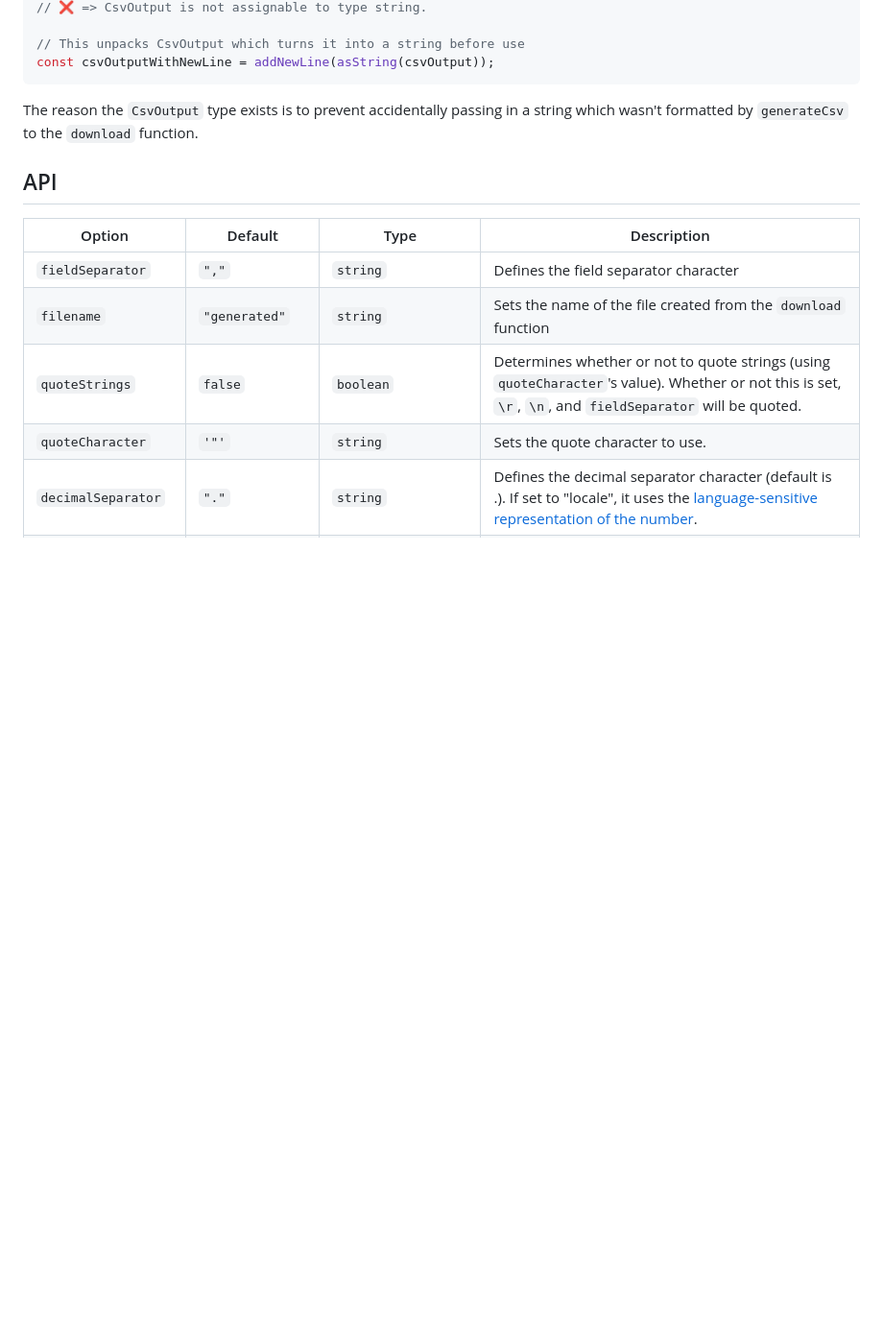
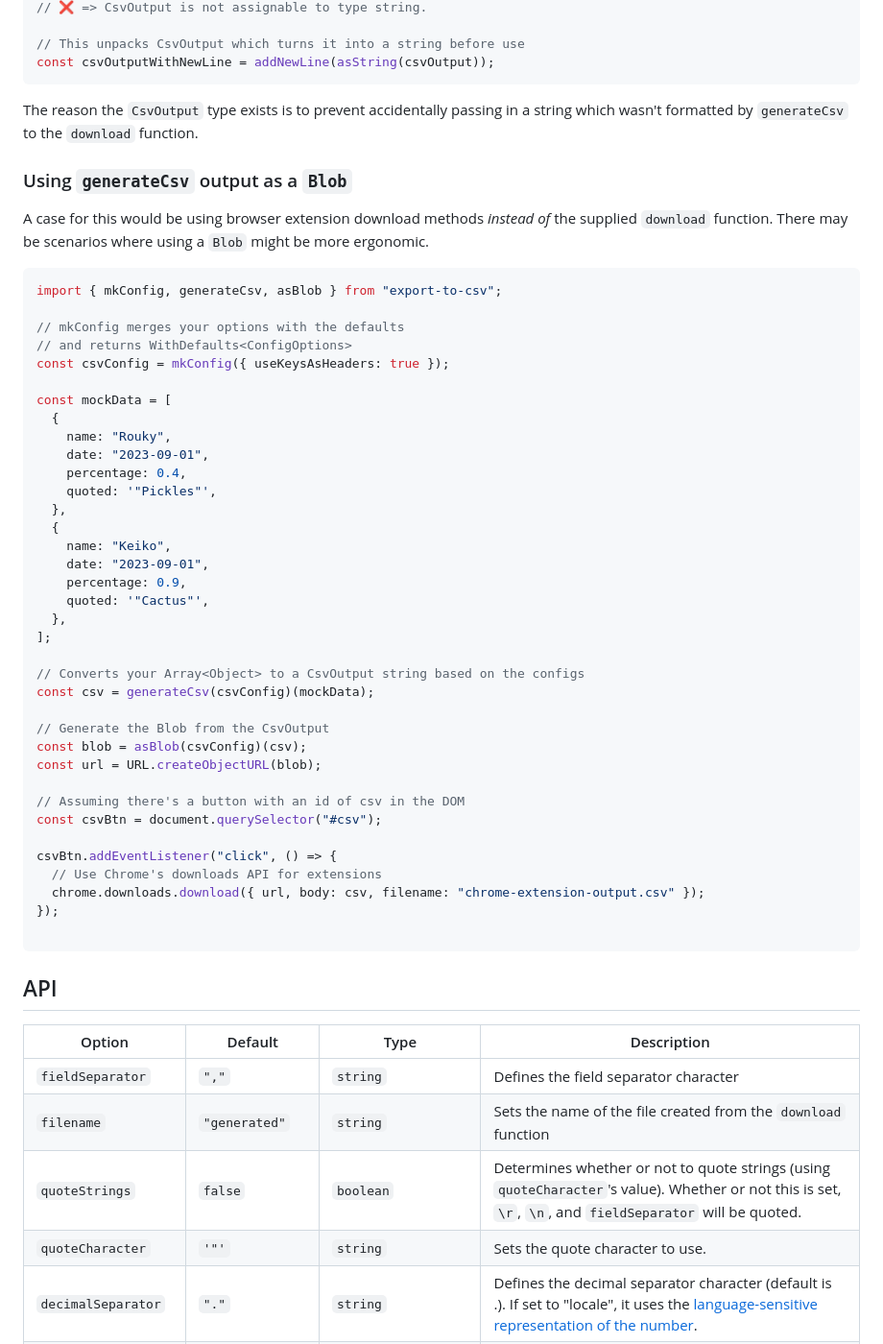
Before and after one commit to alexcaza/export-to-csv, a Markdown page: README.md, the part around the change. Shown at 96% size. Rendered like a GitHub page; blank space fills up the shorter version.

Commit message:
Add documentation for `asBlob`

````diff
--- a/README.md
+++ b/README.md
@@ -135,6 +135,49 @@ const csvOutputWithNewLine = addNewLine(asString(csvOutput));
 
 The reason the `CsvOutput` type exists is to prevent accidentally passing in a string which wasn't formatted by `generateCsv` to the `download` function.
 
+### Using `generateCsv` output as a `Blob`
+
+A case for this would be using browser extension download methods _instead of_ the supplied `download` function. There may be scenarios where using a `Blob` might be more ergonomic.
+
+```typescript
+import { mkConfig, generateCsv, asBlob } from "export-to-csv";
+
+// mkConfig merges your options with the defaults
+// and returns WithDefaults<ConfigOptions>
+const csvConfig = mkConfig({ useKeysAsHeaders: true });
+
+const mockData = [
+  {
+    name: "Rouky",
+    date: "2023-09-01",
+    percentage: 0.4,
+    quoted: '"Pickles"',
+  },
+  {
+    name: "Keiko",
+    date: "2023-09-01",
+    percentage: 0.9,
+    quoted: '"Cactus"',
+  },
+];
+
+// Converts your Array<Object> to a CsvOutput string based on the configs
+const csv = generateCsv(csvConfig)(mockData);
+
+// Generate the Blob from the CsvOutput
+const blob = asBlob(csvConfig)(csv);
+const url = URL.createObjectURL(blob);
+
+// Assuming there's a button with an id of csv in the DOM
+const csvBtn = document.querySelector("#csv");
+
+csvBtn.addEventListener("click", () => {
+  // Use Chrome's downloads API for extensions
+  chrome.downloads.download({ url, body: csv, filename: "chrome-extension-output.csv" });
+});
+
+```
+
 ## API
 
 | Option              | Default                          | Type                                                   | Description                                                                                                                                                                                                                                                                                                                               |
````
